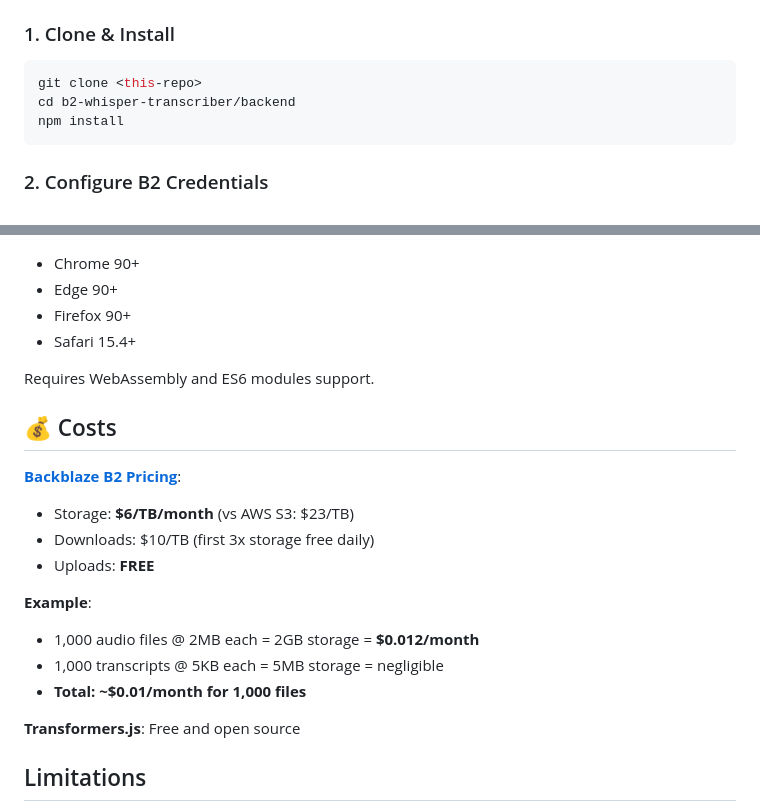
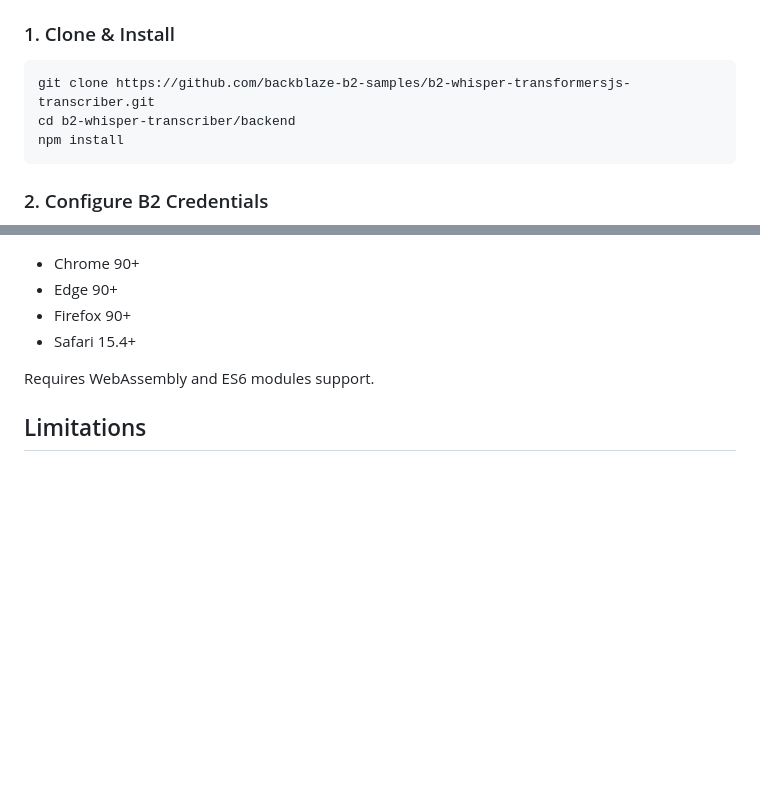
Before and after one commit to backblaze-b2-samples/b2-whisper-transformersjs-transcriber, a Markdown page: README.md, 2 parts joined by grey strips. Drawn GitHub-style; blank space fills up the shorter version.

Commit message:
Updated readme with repo link

````diff
--- a/README.md
+++ b/README.md
@@ -49,7 +49,7 @@ Browser Whisper (Transformers.js) → Transcribe
 ### 1. Clone & Install
 
 ```bash
-git clone <this-repo>
+git clone https://github.com/backblaze-b2-samples/b2-whisper-transformersjs-transcriber.git
 cd b2-whisper-transcriber/backend
 npm install
 ```
@@ -264,20 +264,6 @@ MP3, WAV, OGG, M4A, WEBM, FLAC
 
 Requires WebAssembly and ES6 modules support.
 
-## 💰 Costs
-
-**[Backblaze B2 Pricing](https://www.backblaze.com/b2/cloud-storage-pricing.html)**:
-- Storage: **$6/TB/month** (vs AWS S3: $23/TB)
-- Downloads: $10/TB (first 3x storage free daily)
-- Uploads: **FREE**
-
-**Example**:
-- 1,000 audio files @ 2MB each = 2GB storage = **$0.012/month**
-- 1,000 transcripts @ 5KB each = 5MB storage = negligible
-- **Total: ~$0.01/month for 1,000 files**
-
-**Transformers.js**: Free and open source
-
 ## Limitations
 
 - First transcription loads model (~40MB, one-time)
````
